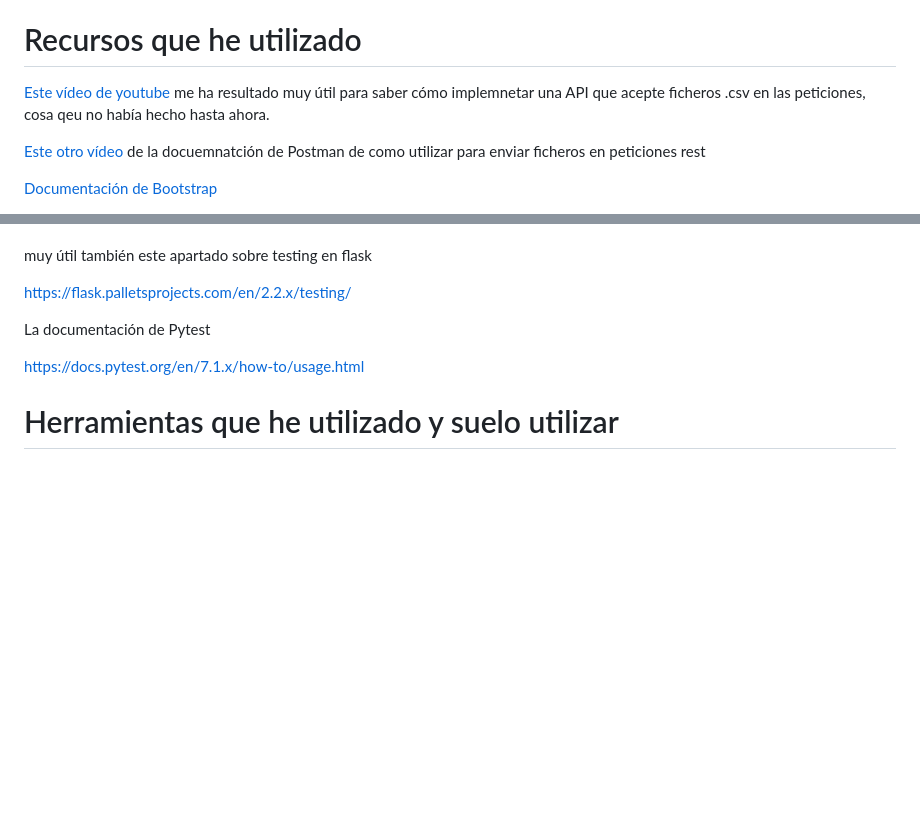
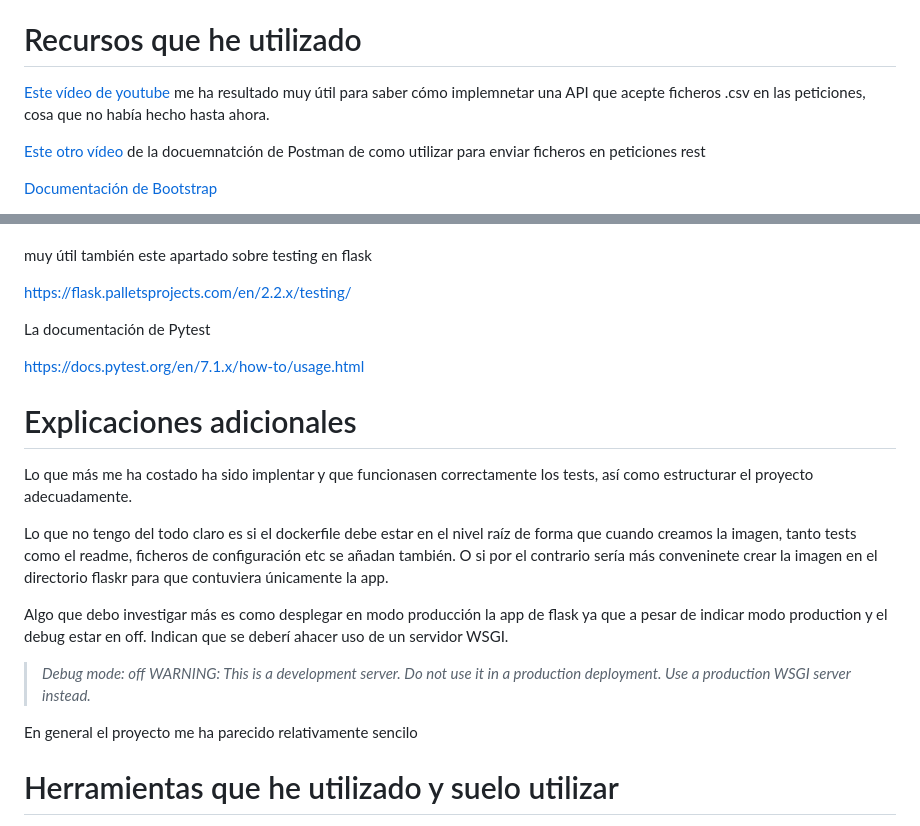
Before and after one commit to Triceratroll/csv-flask-app, a Markdown page: README.md, 2 parts joined by grey strips. GitHub-like rendering; blank space fills up the shorter version.

```diff
--- a/README.md
+++ b/README.md
@@ -136,7 +148,7 @@ Además de los requisitos mínimos para la prueba, hemos definido una serie de r
 
 # Recursos que he utilizado
 
-[Este vídeo de youtube](https://youtu.be/BP8ulGbu1fc) me ha resultado muy útil para saber cómo implemnetar una API que acepte ficheros .csv en las peticiones, cosa qeu no había hecho hasta ahora.
+[Este vídeo de youtube](https://youtu.be/BP8ulGbu1fc) me ha resultado muy útil para saber cómo implemnetar una API que acepte ficheros .csv en las peticiones, cosa que no había hecho hasta ahora.
 
 [Este otro vídeo](https://www.youtube.com/watch?v=S7bwkys6D0E&ab_channel=Postman) de la docuemnatción de Postman de como utilizar para enviar ficheros en peticiones rest
 
@@ -157,6 +169,19 @@ La documentación de Pytest
 
 https://docs.pytest.org/en/7.1.x/how-to/usage.html
 
+# Explicaciones adicionales
+
+Lo que más me ha costado ha sido implentar y que funcionasen correctamente los tests, así como estructurar el proyecto adecuadamente.
+
+Lo que no tengo del todo claro es si el dockerfile debe estar en el nivel raíz de forma que cuando creamos la imagen, tanto tests como el readme, ficheros de configuración etc se añadan también. O si por el contrario sería más conveninete crear la imagen en el directorio flaskr para que contuviera únicamente la app.
+
+Algo que debo investigar más es como desplegar en modo producción la app de flask ya que a pesar de indicar modo production y el debug estar en off. Indican que se deberí ahacer uso de un servidor WSGI.
+
+> _Debug mode: off_
+> _WARNING: This is a development server. Do not use it in a production deployment. Use a production WSGI server instead._
+
+En general el proyecto me ha parecido relativamente sencilo
+
 # Herramientas que he utilizado y suelo utilizar
 
 **Postman**, para probar los endpoints definidos en el backend
```
Also changed, not shown: other parts of README.md (+17 -5 lines).
